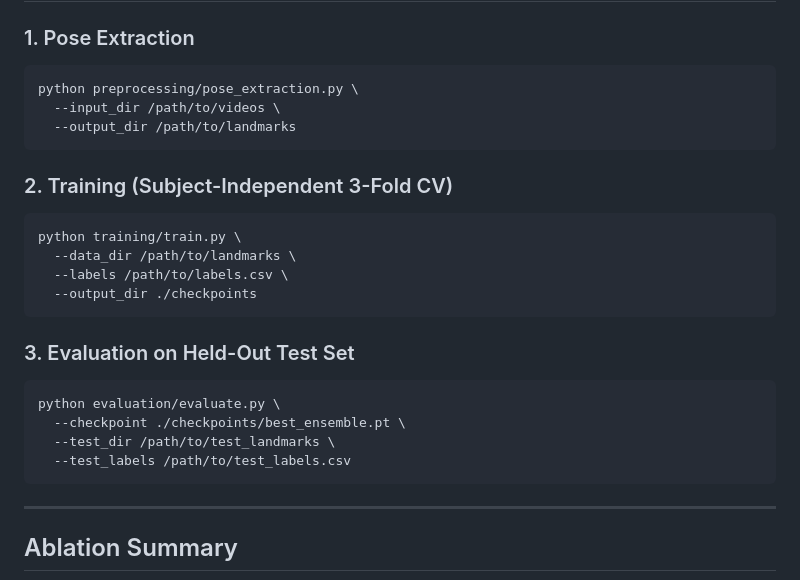
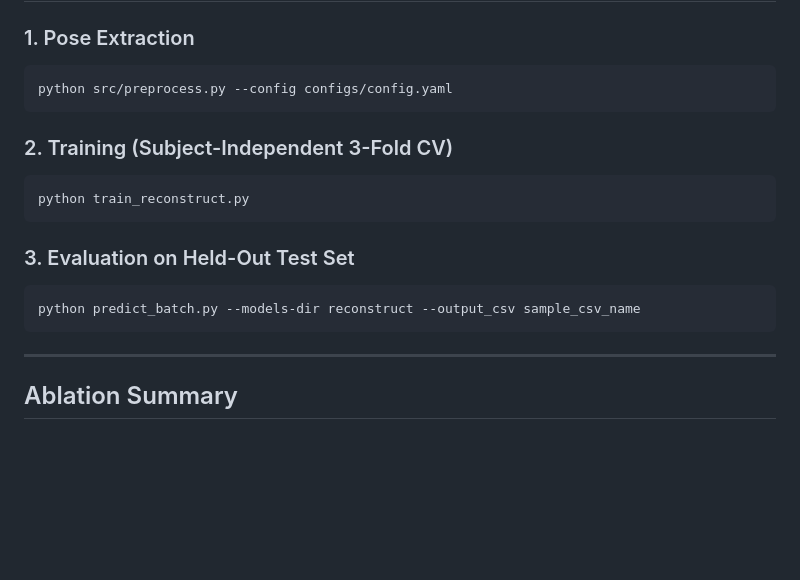
Before and after one commit to neuro-paradigm/PACE-ASD, a Markdown page: README.md, the part around the change. Drawn GitHub-style; blank space fills up the shorter version.

Commit message:
Update README with new script commands

````diff
--- a/README.md
+++ b/README.md
@@ -87,27 +87,19 @@ pip install -r requirements.txt
 ### 1. Pose Extraction
 
 ```bash
-python preprocessing/pose_extraction.py \
-  --input_dir /path/to/videos \
-  --output_dir /path/to/landmarks
+python src/preprocess.py --config configs/config.yaml
 ```
 
 ### 2. Training (Subject-Independent 3-Fold CV)
 
 ```bash
-python training/train.py \
-  --data_dir /path/to/landmarks \
-  --labels /path/to/labels.csv \
-  --output_dir ./checkpoints
+python train_reconstruct.py
 ```
 
 ### 3. Evaluation on Held-Out Test Set
 
 ```bash
-python evaluation/evaluate.py \
-  --checkpoint ./checkpoints/best_ensemble.pt \
-  --test_dir /path/to/test_landmarks \
-  --test_labels /path/to/test_labels.csv
+python predict_batch.py --models-dir reconstruct --output_csv sample_csv_name
 ```
 
 ---
````
